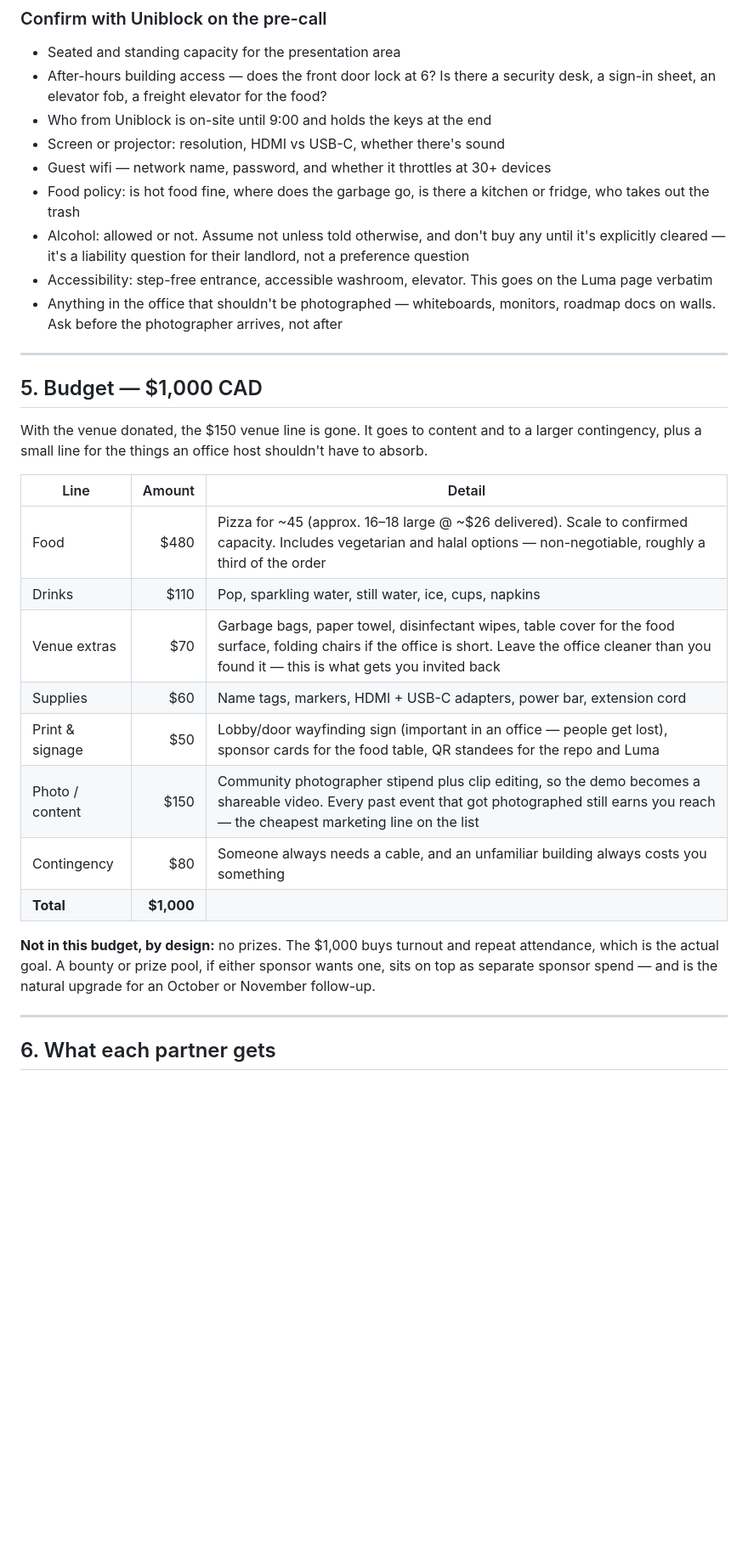
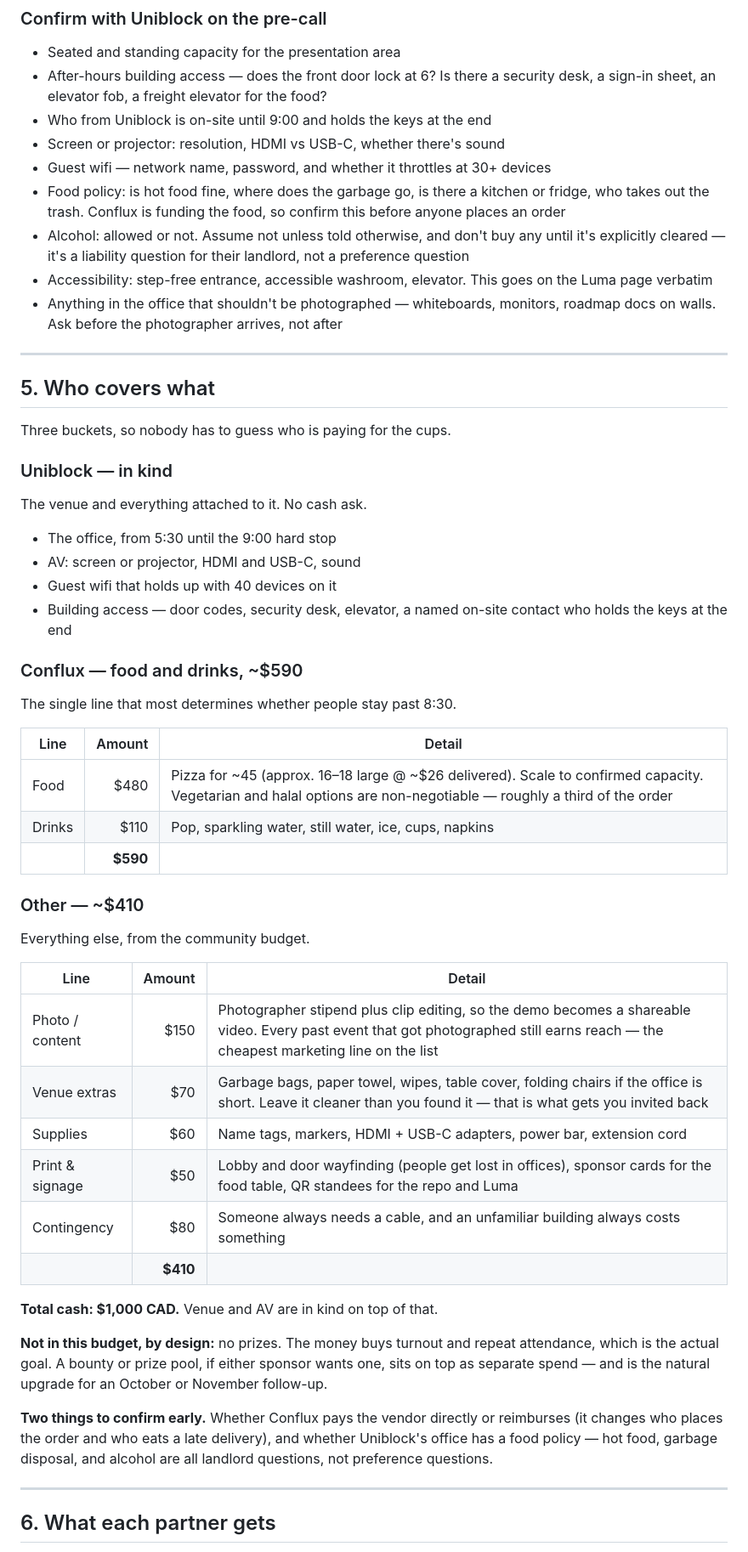
Before and after one commit to intrepidcanadian/blockchain-tuesday, a Markdown page: talk/proposal.md, the part around one of its changes. Shown at 85% size. GitHub-like rendering; blank space fills up the shorter version.

Commit message:
Split the budget by who is actually paying
Section 5 was a single $1,000 table with no owner against any line, which is
exactly the kind of thing that turns into an awkward conversation the week of the
event. Now three buckets:

  Uniblock   in kind -- office, AV, wifi, building access, on-site contact.
             No cash ask.
  Conflux    food and drinks, ~$590. The single line that most determines
             whether people stay past 8:30.
  Other      ~$410 from the community budget -- photo, venue extras, supplies,
             signage, contingency.

Total cash unchanged at $1,000, with venue and AV in kind on top.

Partner section updated so each contribution is named where their benefits are
listed, and Conflux picks up food sponsor credit on the Luma page and signage.

Added two things to settle early: whether Conflux pays the vendor direct or
reimburses (it decides who places the order and who eats a late delivery), and
whether the office has a food policy at all -- hot food, garbage and alcohol are
landlord questions. The pre-call checklist now flags that Conflux is funding the
food, so it gets confirmed before anyone orders.

Co-Authored-By: Claude Opus 5 <noreply@anthropic.com>

```diff
--- a/talk/proposal.md
+++ b/talk/proposal.md
@@ -129,7 +129,8 @@ credit, which is worth more than top billing anyway.
 - Screen or projector: resolution, HDMI vs USB-C, whether there's sound
 - Guest wifi — network name, password, and whether it throttles at 30+ devices
 - Food policy: is hot food fine, where does the garbage go, is there a kitchen or
-  fridge, who takes out the trash
+  fridge, who takes out the trash. Conflux is funding the food, so confirm this
+  before anyone places an order
 - Alcohol: allowed or not. Assume not unless told otherwise, and don't buy any until
   it's explicitly cleared — it's a liability question for their landlord, not a
   preference question
@@ -140,27 +141,54 @@ credit, which is worth more than top billing anyway.
 
 ---
 
-## 5. Budget — $1,000 CAD
+## 5. Who covers what
 
-With the venue donated, the $150 venue line is gone. It goes to content and to a
-larger contingency, plus a small line for the things an office host shouldn't have to
-absorb.
+Three buckets, so nobody has to guess who is paying for the cups.
+
+### Uniblock — in kind
+
+The venue and everything attached to it. No cash ask.
+
+- The office, from 5:30 until the 9:00 hard stop
+- AV: screen or projector, HDMI and USB-C, sound
+- Guest wifi that holds up with 40 devices on it
+- Building access — door codes, security desk, elevator, a named on-site contact
+  who holds the keys at the end
+
+### Conflux — food and drinks, ~$590
+
+The single line that most determines whether people stay past 8:30.
 
 | Line | Amount | Detail |
 |---|---:|---|
-| Food | $480 | Pizza for ~45 (approx. 16–18 large @ ~$26 delivered). Scale to confirmed capacity. Includes vegetarian and halal options — non-negotiable, roughly a third of the order |
+| Food | $480 | Pizza for ~45 (approx. 16–18 large @ ~$26 delivered). Scale to confirmed capacity. Vegetarian and halal options are non-negotiable — roughly a third of the order |
 | Drinks | $110 | Pop, sparkling water, still water, ice, cups, napkins |
-| Venue extras | $70 | Garbage bags, paper towel, disinfectant wipes, table cover for the food surface, folding chairs if the office is short. Leave the office cleaner than you found it — this is what gets you invited back |
+| | **$590** | |
+
+### Other — ~$410
+
+Everything else, from the community budget.
+
+| Line | Amount | Detail |
+|---|---:|---|
+| Photo / content | $150 | Photographer stipend plus clip editing, so the demo becomes a shareable video. Every past event that got photographed still earns reach — the cheapest marketing line on the list |
+| Venue extras | $70 | Garbage bags, paper towel, wipes, table cover, folding chairs if the office is short. Leave it cleaner than you found it — that is what gets you invited back |
 | Supplies | $60 | Name tags, markers, HDMI + USB-C adapters, power bar, extension cord |
-| Print & signage | $50 | Lobby/door wayfinding sign (important in an office — people get lost), sponsor cards for the food table, QR standees for the repo and Luma |
-| Photo / content | $150 | Community photographer stipend plus clip editing, so the demo becomes a shareable video. Every past event that got photographed still earns you reach — the cheapest marketing line on the list |
-| Contingency | $80 | Someone always needs a cable, and an unfamiliar building always costs you something |
-| **Total** | **$1,000** | |
+| Print &amp; signage | $50 | Lobby and door wayfinding (people get lost in offices), sponsor cards for the food table, QR standees for the repo and Luma |
+| Contingency | $80 | Someone always needs a cable, and an unfamiliar building always costs something |
+| | **$410** | |
 
-**Not in this budget, by design:** no prizes. The $1,000 buys turnout and repeat
-attendance, which is the actual goal. A bounty or prize pool, if either sponsor wants
-one, sits on top as separate sponsor spend — and is the natural upgrade for an
+**Total cash: $1,000 CAD.** Venue and AV are in kind on top of that.
+
+**Not in this budget, by design:** no prizes. The money buys turnout and repeat
+attendance, which is the actual goal. A bounty or prize pool, if either sponsor
+wants one, sits on top as separate spend — and is the natural upgrade for an
 October or November follow-up.
+
+**Two things to confirm early.** Whether Conflux pays the vendor directly or
+reimburses (it changes who places the order and who eats a late delivery), and
+whether Uniblock's office has a food policy — hot food, garbage disposal, and
+alcohol are all landlord questions, not preference questions.
 
 ---
 
```
Also changed, not shown: other parts of talk/proposal.md (+4 -2 lines).
